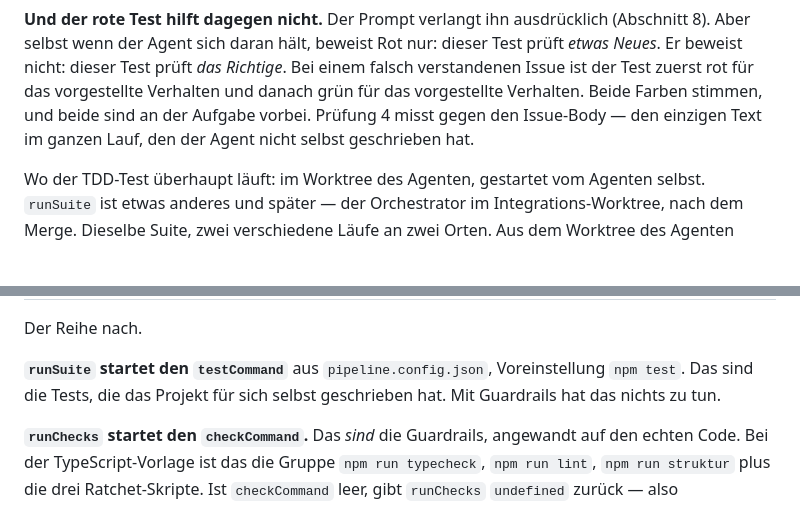
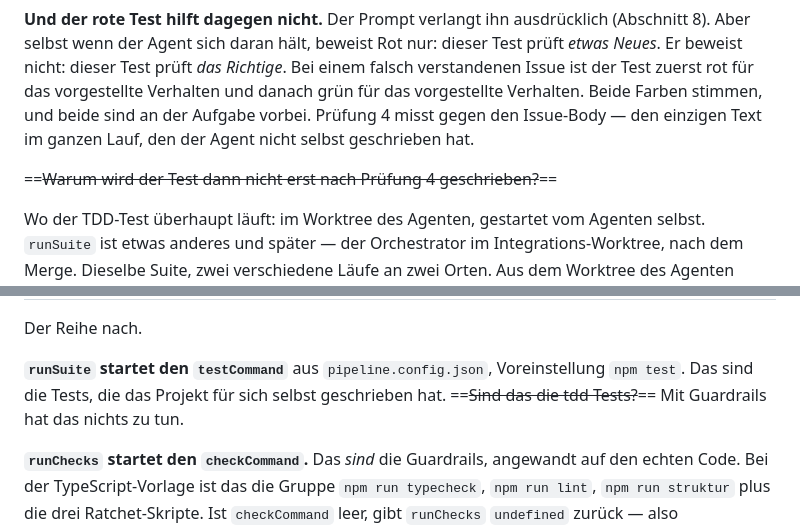
Before and after one commit to junihey/G, a Markdown page: wie-der-orchestrator-arbeitet_20260831.md, 2 parts joined by grey strips. Drawn GitHub-style; blank space fills up the shorter version.

```diff
--- a/wie-der-orchestrator-arbeitet_20260831.md
+++ b/wie-der-orchestrator-arbeitet_20260831.md
@@ -178,6 +178,8 @@ Farben stimmen, und beide sind an der Aufgabe vorbei. Prüfung 4 misst gegen den
 Issue-Body — den einzigen Text im ganzen Lauf, den der Agent nicht selbst
 geschrieben hat.
 
+==~~Warum wird der Test dann nicht erst nach Prüfung 4 geschrieben?~~==
+
 Wo der TDD-Test überhaupt läuft: im Worktree des Agenten, gestartet vom Agenten
 selbst. `runSuite` ist etwas anderes und später — der Orchestrator im
 Integrations-Worktree, nach dem Merge. Dieselbe Suite, zwei verschiedene Läufe an
@@ -844,7 +846,7 @@ beantworten verschiedene Fragen.
 Der Reihe nach.
 
 **`runSuite` startet den `testCommand`** aus `pipeline.config.json`, Voreinstellung
-`npm test`. Das sind die Tests, die das Projekt für sich selbst geschrieben hat.
+`npm test`. Das sind die Tests, die das Projekt für sich selbst geschrieben hat. ==~~Sind das die tdd Tests?~~==
 Mit Guardrails hat das nichts zu tun.
 
 **`runChecks` startet den `checkCommand`.** Das *sind* die Guardrails, angewandt
```
Also changed, not shown: other parts of wie-der-orchestrator-arbeitet_20260831.md (+6 -6 lines).
